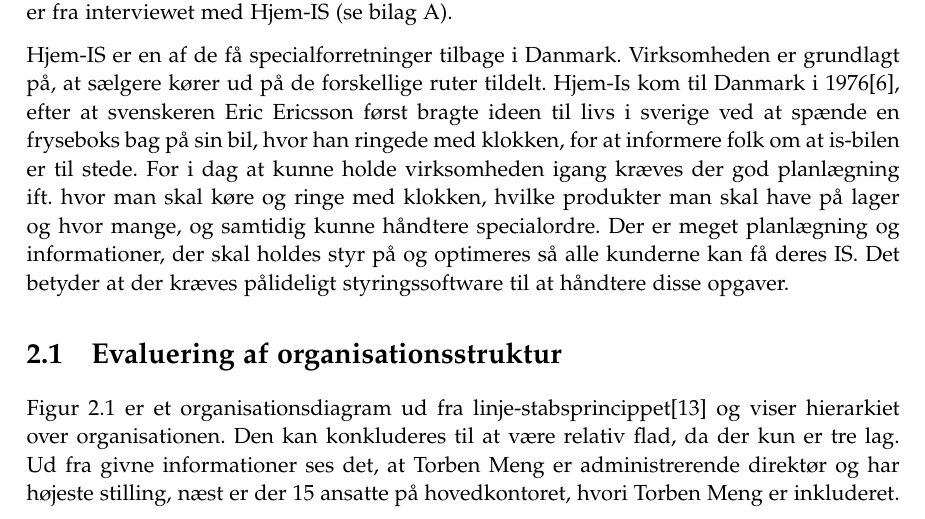
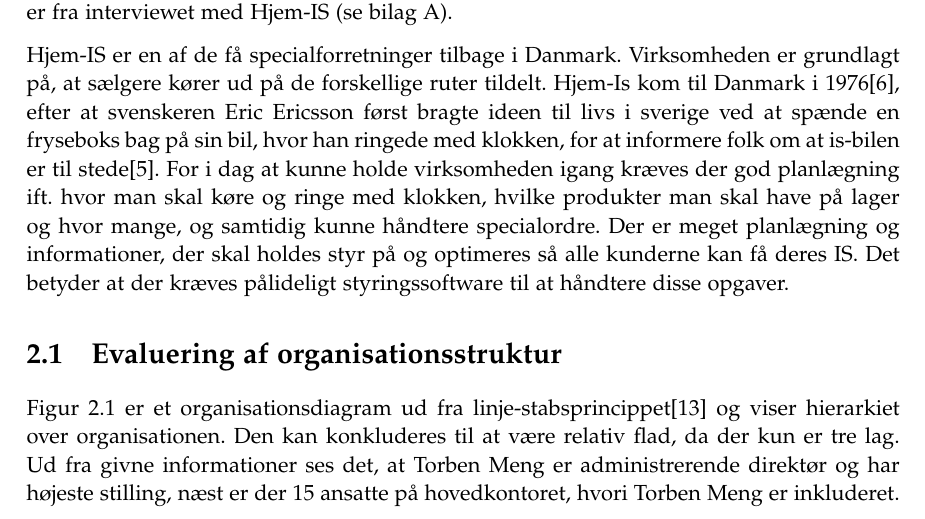
Before and after one commit to luccaflower/UCN-SemesterProject-Spring2020, a LaTeX thesis (master.tex, which reads sections/businesscase/businesscase.tex): part of page 13 of 63, cut so that both start at the same text. Compiled offline with pdfLaTeX.

Commit message:
Cite in the introduction

```diff
--- a/sections/businesscase/businesscase.tex
+++ b/sections/businesscase/businesscase.tex
@@ -4,7 +4,7 @@
 
 Business modelering indebærer en forståelse for målene for organisationen (en business analyse), som vil hjælpe til med at finde brugbare informationer omkring, hvad der skal inkluderes i systemet\cite{UP}. Ved at analysere organisationen og dens process kan gruppen herfra finde ud af, hvilke centrale Use Cases der er, hvorefter det er muligt at opstille krav til disse. Samtlige beskrivelser omkring virksomheden er enten referet til med kilde, eller er fra interviewet med Hjem-IS (se bilag \ref{app:interview}).
 
-Hjem-IS er en af de få specialforretninger tilbage i Danmark. Virksomheden er grundlagt på, at sælgere kører ud på de forskellige ruter tildelt. Hjem-Is kom til Danmark i 1976\cite{Hjemisabout}, efter at svenskeren Eric Ericsson først bragte ideen til livs i sverige ved at spænde en fryseboks bag på sin bil, hvor han ringede med klokken, for at informere folk om at is-bilen er til stede. For i dag at kunne holde virksomheden igang kræves der god planlægning ift. hvor man skal køre og ringe med klokken, hvilke produkter man skal have på lager og hvor mange, og samtidig kunne håndtere specialordre. Der er meget planlægning og informationer, der skal holdes styr på og optimeres så alle kunderne kan få deres IS. Det betyder at der kræves pålideligt styringssoftware til at håndtere disse opgaver.
+Hjem-IS er en af de få specialforretninger tilbage i Danmark. Virksomheden er grundlagt på, at sælgere kører ud på de forskellige ruter tildelt. Hjem-Is kom til Danmark i 1976\cite{Hjemisabout}, efter at svenskeren Eric Ericsson først bragte ideen til livs i sverige ved at spænde en fryseboks bag på sin bil, hvor han ringede med klokken, for at informere folk om at is-bilen er til stede\cite{Hjemis}. For i dag at kunne holde virksomheden igang kræves der god planlægning ift. hvor man skal køre og ringe med klokken, hvilke produkter man skal have på lager og hvor mange, og samtidig kunne håndtere specialordre. Der er meget planlægning og informationer, der skal holdes styr på og optimeres så alle kunderne kan få deres IS. Det betyder at der kræves pålideligt styringssoftware til at håndtere disse opgaver.
 
 \section{Evaluering af organisationsstruktur}
 Figur \ref{fig:global_hierarchy} er et organisationsdiagram ud fra linje-stabsprincippet\cite{Organisation} og viser hierarkiet over organisationen. Den kan konkluderes til at være relativ flad, da der kun er tre lag. Ud fra givne informationer ses det, at Torben Meng er administrerende direktør og har højeste stilling, næst er der 15 ansatte på hovedkontoret, hvori Torben Meng er inkluderet.
```
